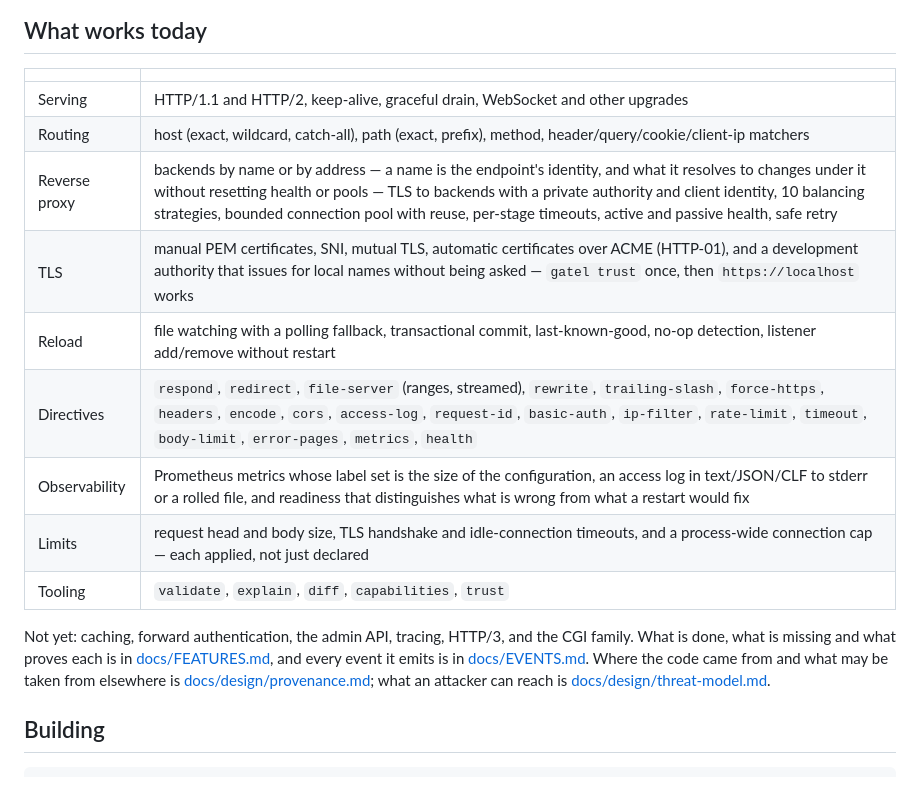
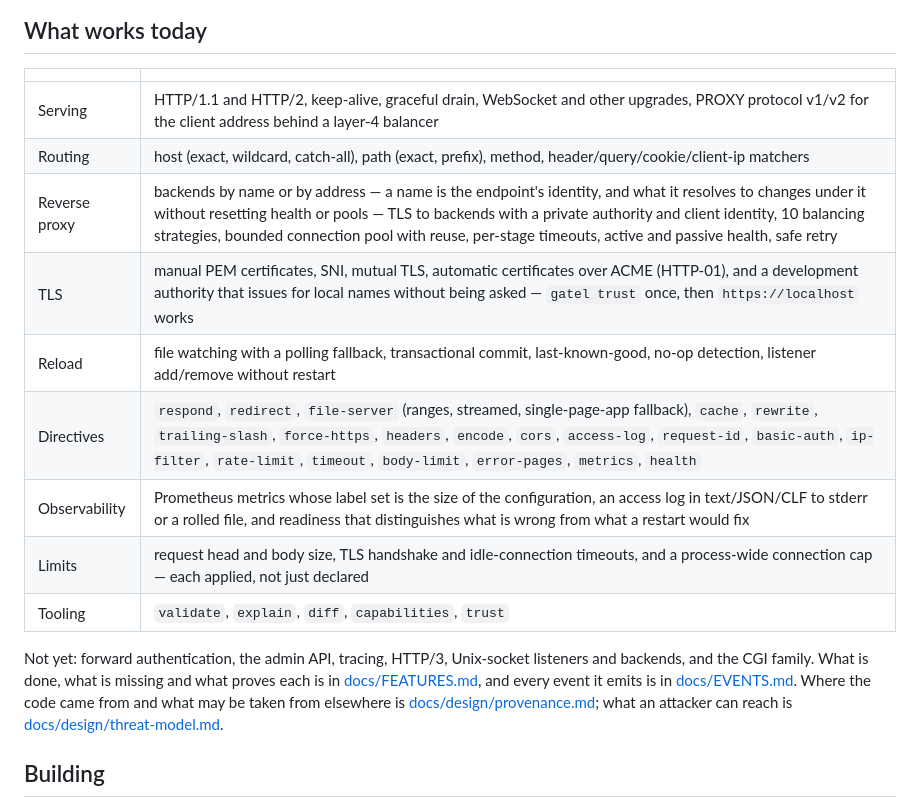
Before and after one commit to salvo-rs/gatel, a Markdown page: README.md, the part around the change. Rendered like a GitHub page.

```diff
--- a/README.md
+++ b/README.md
@@ -78,18 +78,18 @@ error[unknown-property]: `balance "round-robin"` has no property `header`
 
 | | |
 |---|---|
-| Serving | HTTP/1.1 and HTTP/2, keep-alive, graceful drain, WebSocket and other upgrades |
+| Serving | HTTP/1.1 and HTTP/2, keep-alive, graceful drain, WebSocket and other upgrades, PROXY protocol v1/v2 for the client address behind a layer-4 balancer |
 | Routing | host (exact, wildcard, catch-all), path (exact, prefix), method, header/query/cookie/client-ip matchers |
 | Reverse proxy | backends by name or by address — a name is the endpoint's identity, and what it resolves to changes under it without resetting health or pools — TLS to backends with a private authority and client identity, 10 balancing strategies, bounded connection pool with reuse, per-stage timeouts, active and passive health, safe retry |
 | TLS | manual PEM certificates, SNI, mutual TLS, automatic certificates over ACME (HTTP-01), and a development authority that issues for local names without being asked — `gatel trust` once, then `https://localhost` works |
 | Reload | file watching with a polling fallback, transactional commit, last-known-good, no-op detection, listener add/remove without restart |
-| Directives | `respond`, `redirect`, `file-server` (ranges, streamed), `rewrite`, `trailing-slash`, `force-https`, `headers`, `encode`, `cors`, `access-log`, `request-id`, `basic-auth`, `ip-filter`, `rate-limit`, `timeout`, `body-limit`, `error-pages`, `metrics`, `health` |
+| Directives | `respond`, `redirect`, `file-server` (ranges, streamed, single-page-app fallback), `cache`, `rewrite`, `trailing-slash`, `force-https`, `headers`, `encode`, `cors`, `access-log`, `request-id`, `basic-auth`, `ip-filter`, `rate-limit`, `timeout`, `body-limit`, `error-pages`, `metrics`, `health` |
 | Observability | Prometheus metrics whose label set is the size of the configuration, an access log in text/JSON/CLF to stderr or a rolled file, and readiness that distinguishes what is wrong from what a restart would fix |
 | Limits | request head and body size, TLS handshake and idle-connection timeouts, and a process-wide connection cap — each applied, not just declared |
 | Tooling | `validate`, `explain`, `diff`, `capabilities`, `trust` |
 
-Not yet: caching, forward authentication, the admin API, tracing, HTTP/3, and
-the CGI family. What is done, what is missing and what proves each is in
+Not yet: forward authentication, the admin API, tracing, HTTP/3, Unix-socket
+listeners and backends, and the CGI family. What is done, what is missing and what proves each is in
 [docs/FEATURES.md](docs/FEATURES.md), and every event it emits is in
 [docs/EVENTS.md](docs/EVENTS.md). Where the code came from and what may be
 taken from elsewhere is [docs/design/provenance.md](docs/design/provenance.md);
```
Also changed, not shown: docs/FEATURES.md (+32 -3 lines).
